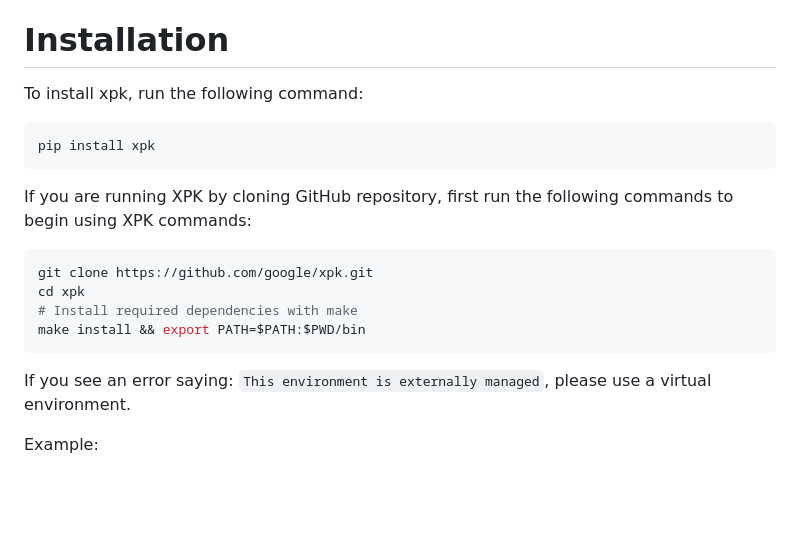
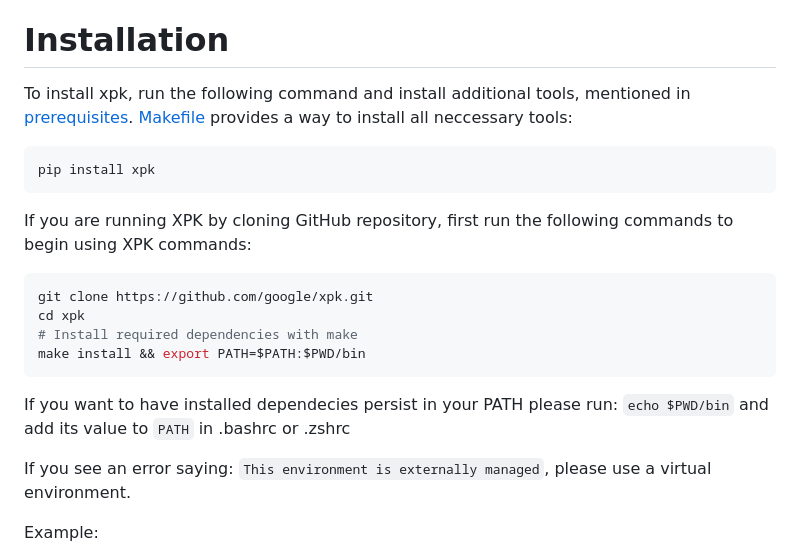
Before and after one commit to AI-Hypercomputer/xpk, a Markdown page: README.md, the part around the change. Drawn GitHub-style; blank space fills up the shorter version.

Commit message:
update README
Signed-off-by: Piotr Pawłowski <ppawl@google.com>

````diff
--- a/README.md
+++ b/README.md
@@ -74,11 +74,12 @@ xpk uses many tool to provide all neccessary functionalities. User must install
 - kjob (installation instructions [here](https://github.com/kubernetes-sigs/kueue/blob/main/cmd/experimental/kjobctl/docs/installation.md))
 
 # Installation
-To install xpk, run the following command:
+To install xpk, run the following command and install additional tools, mentioned in [prerequisites](#prerequisites). [Makefile](https://github.com/AI-Hypercomputer/xpk/blob/main/Makefile) provides a way to install all neccessary tools:
 
 ```shell
 pip install xpk
 ```
+
 
 If you are running XPK by cloning GitHub repository, first run the
 following commands to begin using XPK commands:
@@ -89,6 +90,9 @@ cd xpk
 # Install required dependencies with make
 make install && export PATH=$PATH:$PWD/bin
 ```
+
+If you want to have installed dependecies persist in your PATH please run:
+`echo $PWD/bin` and add its value to `PATH` in .bashrc  or .zshrc
 
 If you see an error saying: `This environment is externally managed`, please use a virtual environment.
 
````
